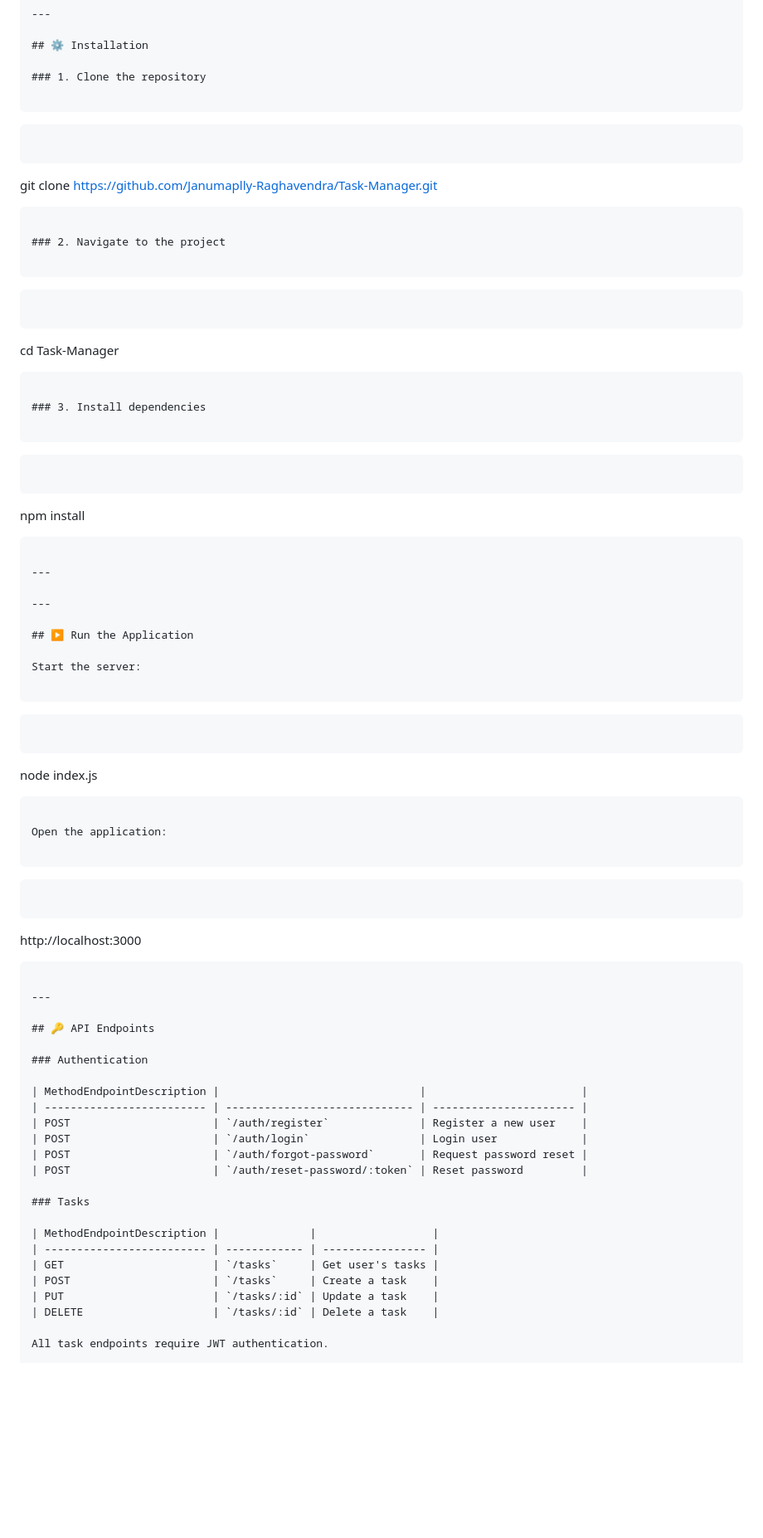
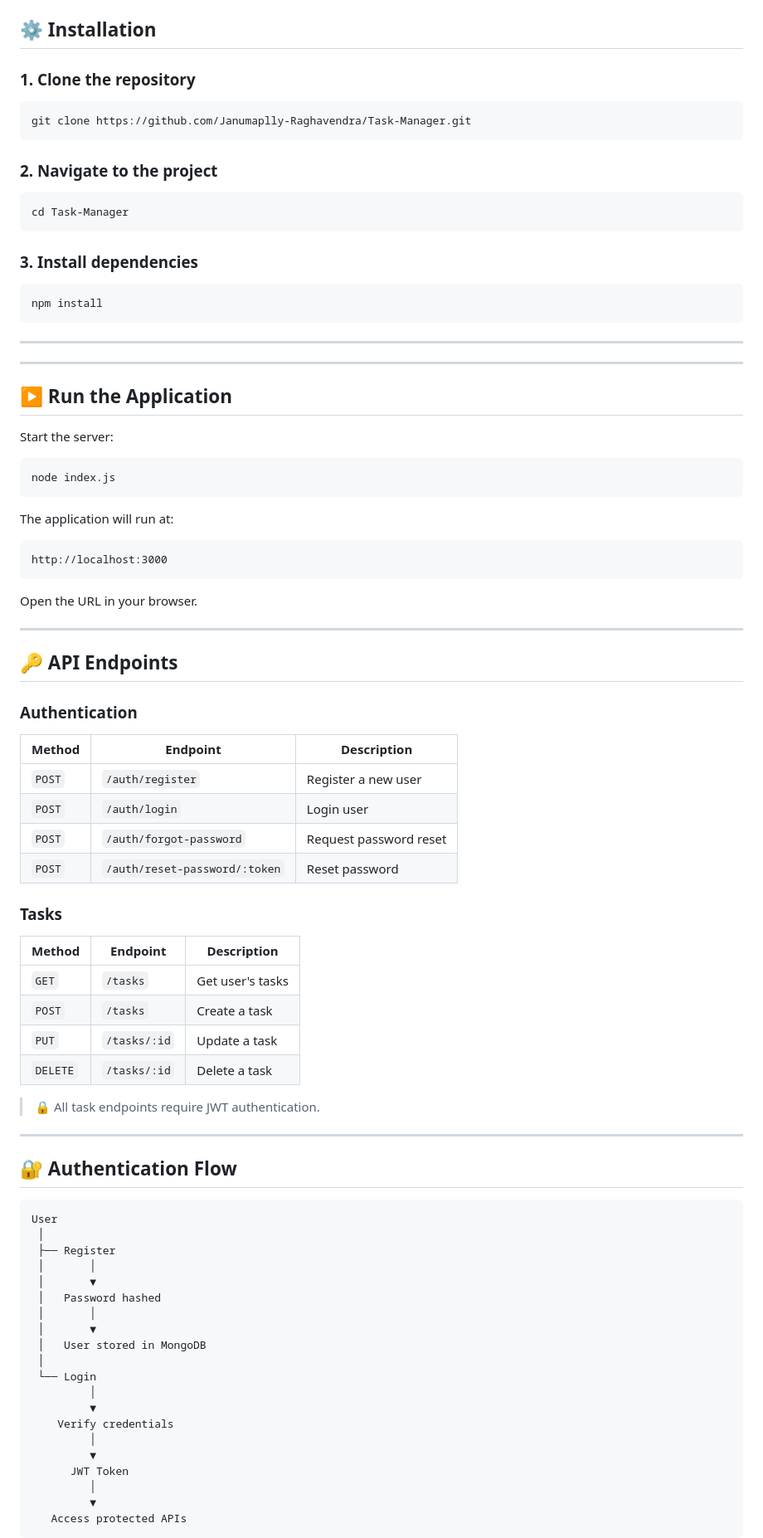
Before and after one commit to Janumaplly-Raghavendra/Task-Manager, a Markdown page: README.md, the part around one of its changes. Shown at 83% size. Rendered like a GitHub page; blank space fills up the shorter version.

````diff
--- a/README.md
+++ b/README.md
@@ -147,32 +149,24 @@ Task-Manager/
 
 ### 1. Clone the repository
 
-```
-```
-
-```
+```bash
 git clone https://github.com/Janumaplly-Raghavendra/Task-Manager.git
 ```
 
 ### 2. Navigate to the project
 
-```
-```
-
-```
+```bash
 cd Task-Manager
 ```
 
 ### 3. Install dependencies
 
-```
-```
-
-```
+```bash
 npm install
 ```
 
 ---
+
 
 ---
 
@@ -180,21 +174,17 @@ npm install
 
 Start the server:
 
-```
-```
-
-```
+```bash
 node index.js
 ```
 
-Open the application:
+The application will run at:
 
-```
+```text
+http://localhost:3000
 ```
 
-```
-http://localhost:3000
-```
+Open the URL in your browser.
 
 ---
 
@@ -202,20 +192,48 @@ http://localhost:3000
 
 ### Authentication
 
-| MethodEndpointDescription |                               |                        |
-| ------------------------- | ----------------------------- | ---------------------- |
-| POST                      | `/auth/register`              | Register a new user    |
-| POST                      | `/auth/login`                 | Login user             |
-| POST                      | `/auth/forgot-password`       | Request password reset |
-| POST                      | `/auth/reset-password/:token` | Reset password         |
+| Method | Endpoint | Description |
+|---|---|---|
+| `POST` | `/auth/register` | Register a new user |
+| `POST` | `/auth/login` | Login user |
+| `POST` | `/auth/forgot-password` | Request password reset |
+| `POST` | `/auth/reset-password/:token` | Reset password |
 
 ### Tasks
 
-| MethodEndpointDescription |              |                  |
-| ------------------------- | ------------ | ---------------- |
-| GET                       | `/tasks`     | Get user's tasks |
-| POST                      | `/tasks`     | Create a task    |
-| PUT                       | `/tasks/:id` | Update a task    |
-| DELETE                    | `/tasks/:id` | Delete a task    |
+| Method | Endpoint | Description |
+|---|---|---|
+| `GET` | `/tasks` | Get user's tasks |
+| `POST` | `/tasks` | Create a task |
+| `PUT` | `/tasks/:id` | Update a task |
+| `DELETE` | `/tasks/:id` | Delete a task |
 
-All task endpoints require JWT authentication.
+> 🔒 All task endpoints require JWT authentication.
+
+---
+
+## 🔐 Authentication Flow
+
+```text
+User
+ │
+ ├── Register
+ │       │
+ │       ▼
+ │   Password hashed
+ │       │
+ │       ▼
+ │   User stored in MongoDB
+ │
+ └── Login
+         │
+         ▼
+    Verify credentials
+         │
+         ▼
+      JWT Token
+         │
+         ▼
+   Access protected APIs
+```
+
````
Also changed, not shown: other parts of README.md (+188 -74 lines).
